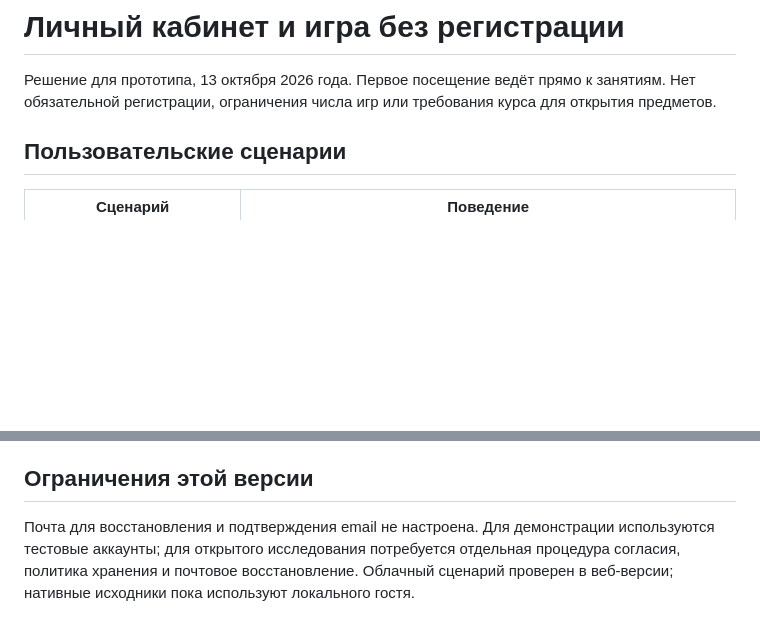
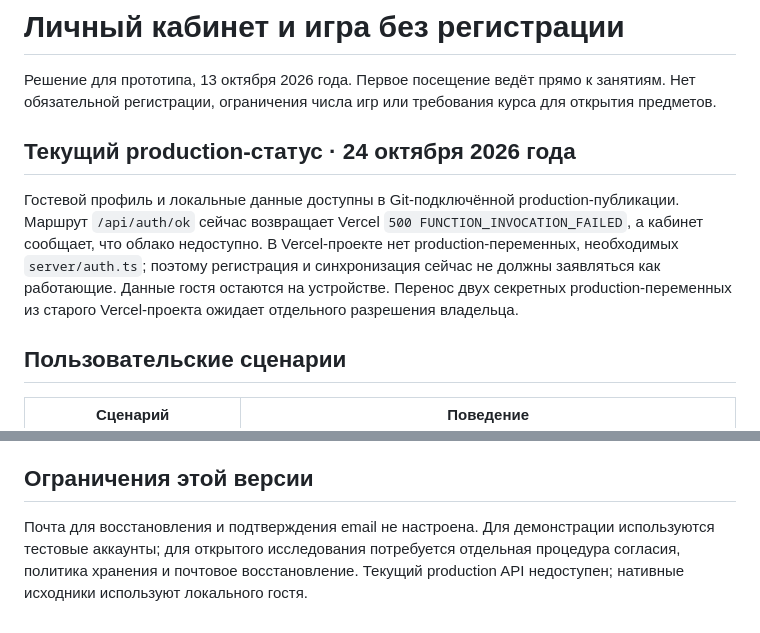
Before and after one commit to speway/respace-wellbeing, a Markdown page: docs/account-and-progress.md, 2 parts joined by grey strips. Drawn GitHub-style; blank space fills up the shorter version.

```diff
--- a/docs/account-and-progress.md
+++ b/docs/account-and-progress.md
@@ -1,6 +1,10 @@
 # Личный кабинет и игра без регистрации
 
 Решение для прототипа, 13 октября 2026 года. Первое посещение ведёт прямо к занятиям. Нет обязательной регистрации, ограничения числа игр или требования курса для открытия предметов.
+
+## Текущий production-статус · 24 октября 2026 года
+
+Гостевой профиль и локальные данные доступны в Git-подключённой production-публикации. Маршрут `/api/auth/ok` сейчас возвращает Vercel `500 FUNCTION_INVOCATION_FAILED`, а кабинет сообщает, что облако недоступно. В Vercel-проекте нет production-переменных, необходимых `server/auth.ts`; поэтому регистрация и синхронизация сейчас не должны заявляться как работающие. Данные гостя остаются на устройстве. Перенос двух секретных production-переменных из старого Vercel-проекта ожидает отдельного разрешения владельца.
 
 ## Пользовательские сценарии
 
@@ -34,4 +38,4 @@
 
 ## Ограничения этой версии
 
-Почта для восстановления и подтверждения email не настроена. Для демонстрации используются тестовые аккаунты; для открытого исследования потребуется отдельная процедура согласия, политика хранения и почтовое восстановление. Облачный сценарий проверен в веб-версии; нативные исходники пока используют локального гостя.
+Почта для восстановления и подтверждения email не настроена. Для демонстрации используются тестовые аккаунты; для открытого исследования потребуется отдельная процедура согласия, политика хранения и почтовое восстановление. Текущий production API недоступен; нативные исходники используют локального гостя.
```
Also changed, not shown: README.md (+7 -5 lines), docs/product-concept.md (+13 -11 lines).
